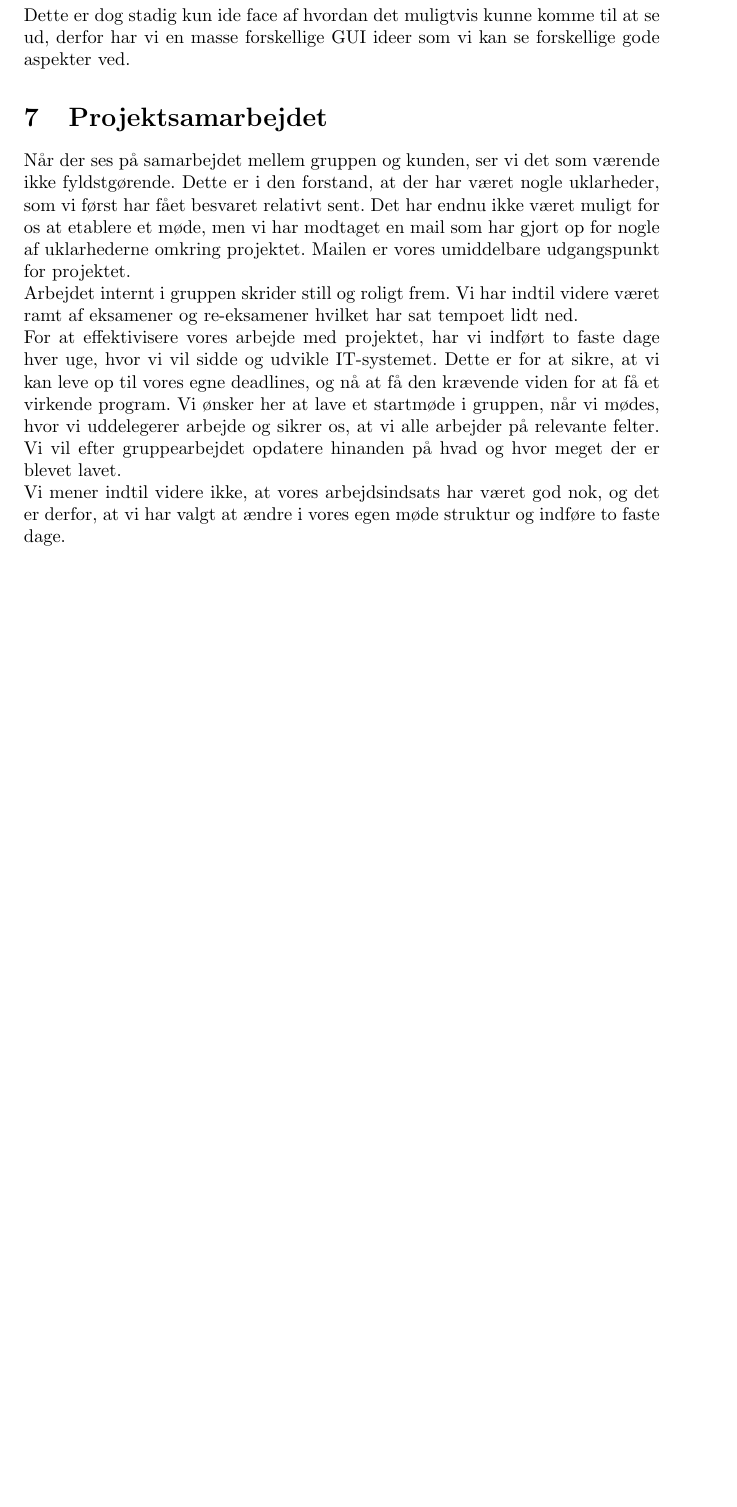
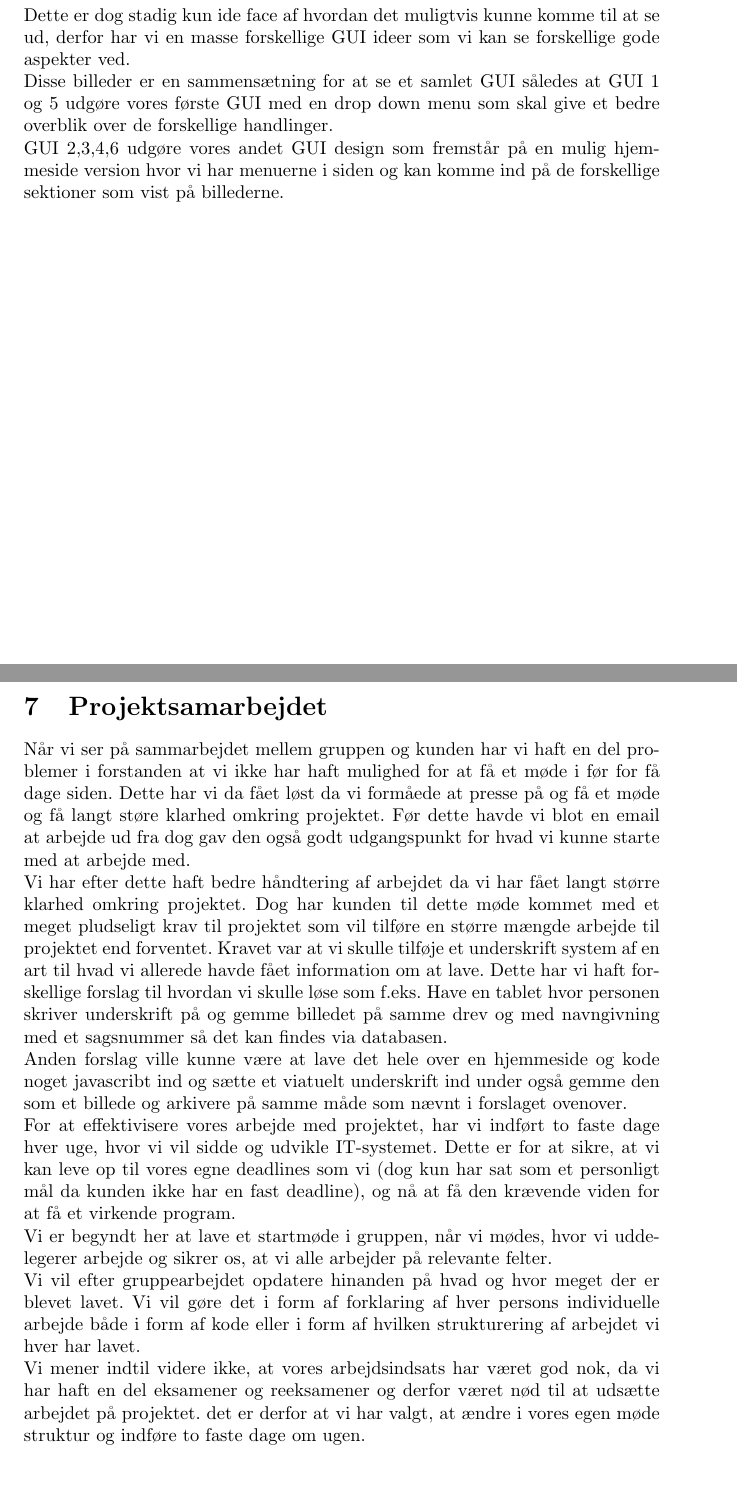
Before and after one commit to CasperAHI/PKSU, a LaTeX document (Skabelon.tex): part of page 12 of 16 before the commit and two parts of pages 12 and 13 of 17 after it, the two joined at a grey line, cut so that both start at the same text, the shorter picture padded with empty space. Compiled offline with pdfLaTeX.

Commit message:
Projektsamarbejdet, GUI beskrivelse
Så er Projektsamarbejdet delen lavet og GUI beskrivelsen skrevet.
I må meget gerne lige tjekke om i syntes teksen til GUI delen er god nok
da den ikke er så lang.
Casper.

```diff
--- a/Skabelon.tex
+++ b/Skabelon.tex
@@ -172,12 +172,18 @@ GUI 5\\
 \includegraphics[scale=0.07]{8.jpg}\\
 GUI 6\\\\
 På de overnstående billeder GUI 1-6 ses de ideer vi har til hvordan det kunne komme til at se ud.\\
-Dette er dog stadig kun ide face af hvordan det muligtvis kunne komme til at se ud, derfor har vi en masse forskellige GUI ideer som vi kan se forskellige gode aspekter ved.
+Dette er dog stadig kun ide face af hvordan det muligtvis kunne komme til at se ud, derfor har vi en masse forskellige GUI ideer som vi kan se forskellige gode aspekter ved.\\
+Disse billeder er en sammensætning for at se et samlet GUI således at GUI 1 og 5 udgøre vores første GUI med en drop down menu som skal give et bedre overblik over de forskellige handlinger.\\
+GUI 2,3,4,6 udgøre vores andet GUI design som fremstår på en mulig hjemmeside version hvor vi har menuerne i siden og kan komme ind på de forskellige sektioner som vist på billederne.
+\pagebreak
 \section{Projektsamarbejdet}
-Når der ses på samarbejdet mellem gruppen og kunden, ser vi det som værende ikke fyldstgørende. Dette er i den forstand, at der har været nogle uklarheder, som vi først har fået besvaret relativt sent. Det har endnu ikke været muligt for os at etablere et møde, men vi har modtaget en mail som har gjort op for nogle af uklarhederne omkring projektet. Mailen er vores umiddelbare udgangspunkt for projektet.\\
-Arbejdet internt i gruppen skrider still og roligt frem. Vi har indtil videre været ramt af eksamener og re-eksamener hvilket har sat tempoet lidt ned.\\
-For at effektivisere vores arbejde med projektet, har vi indført to faste dage hver uge, hvor vi vil sidde og udvikle IT-systemet. Dette er for at sikre, at vi kan leve op til vores egne deadlines, og nå at få den krævende viden for at få et virkende program. Vi ønsker her at lave et startmøde i gruppen, når vi mødes, hvor vi uddelegerer arbejde og sikrer os, at vi alle arbejder på relevante felter. Vi vil efter gruppearbejdet opdatere hinanden på hvad og hvor meget der er blevet lavet.\\
-Vi mener indtil videre ikke, at vores arbejdsindsats har været god nok, og det er derfor, at vi har valgt at ændre i vores egen møde struktur og indføre to faste dage.
+Når vi ser på sammarbejdet mellem gruppen og kunden har vi haft en del problemer i forstanden at vi ikke har haft mulighed for at få et møde i før for få dage siden. Dette har vi da fået løst da vi formåede at presse på og få et møde og få langt støre klarhed omkring projektet. Før dette havde vi blot en email at arbejde ud fra dog gav den også godt udgangspunkt for hvad vi kunne starte med at arbejde med.\\
+Vi har efter dette haft bedre håndtering af arbejdet da vi har fået langt større klarhed omkring projektet. Dog har kunden til dette møde kommet med et meget pludseligt krav til projektet som vil tilføre en større mængde arbejde til projektet end forventet. Kravet var at vi skulle tilføje et underskrift system af en art til hvad vi allerede havde fået information om at lave. Dette har vi haft forskellige forslag til hvordan vi skulle løse som f.eks. Have en tablet hvor personen skriver underskrift på og gemme billedet på samme drev og med navngivning med et sagsnummer så det kan findes via databasen.\\
+Anden forslag ville kunne være at lave det hele over en hjemmeside og kode noget javascribt ind og sætte et viatuelt underskrift ind under også gemme den som et billede og arkivere på samme måde som nævnt i forslaget ovenover.\\
+For at effektivisere vores arbejde med projektet, har vi indført to faste dage hver uge, hvor vi vil sidde og udvikle IT-systemet. Dette er for at sikre, at vi kan leve op til vores egne deadlines som vi (dog kun har sat som et personligt mål da kunden ikke har en fast deadline), og nå at få den krævende viden for at få et virkende program.\\
+Vi er begyndt her at lave et startmøde i gruppen, når vi mødes, hvor vi uddelegerer arbejde og sikrer os, at vi alle arbejder på relevante felter.\\
+Vi vil efter gruppearbejdet opdatere hinanden på hvad og hvor meget der er blevet lavet. Vi vil gøre det i form af forklaring af hver persons individuelle arbejde både i form af kode eller i form af hvilken strukturering af arbejdet vi hver har lavet.\\
+Vi mener indtil videre ikke, at vores arbejdsindsats har været god nok, da vi har haft en del eksamener og reeksamener og derfor været nød til at udsætte arbejdet på projektet. det er derfor at vi har valgt, at ændre i vores egen møde struktur og indføre to faste dage om ugen.
 \newpage
 \section{Bilag 3 - Timeline}
 På nuværende tidspunkt har vores arbejde ikke været på selve programmet endnu men snarere på ideen bag den, så vi vil have en bedre forståelse af hvilket produkt vi skal ende med. Dog er vores egne deadlines sat således:\\
```
Also changed, not shown: 5 other files.
